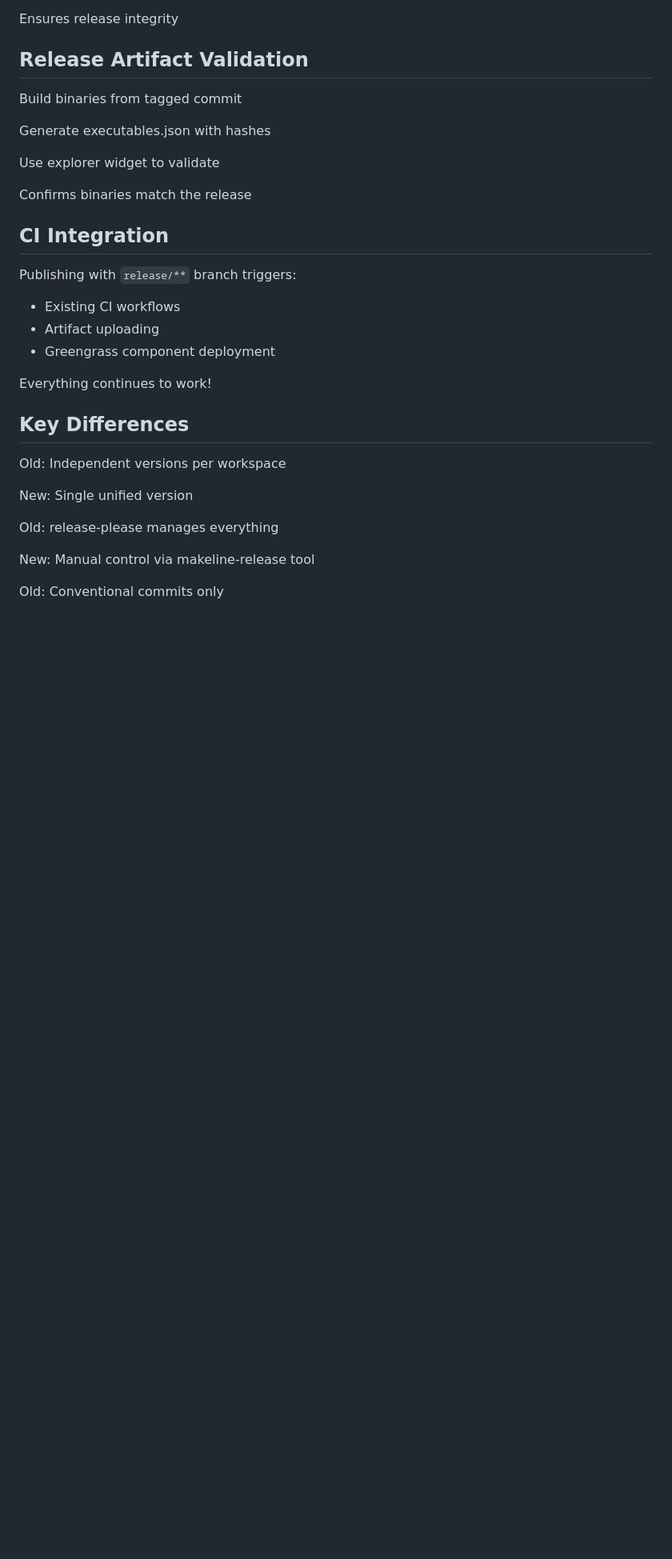
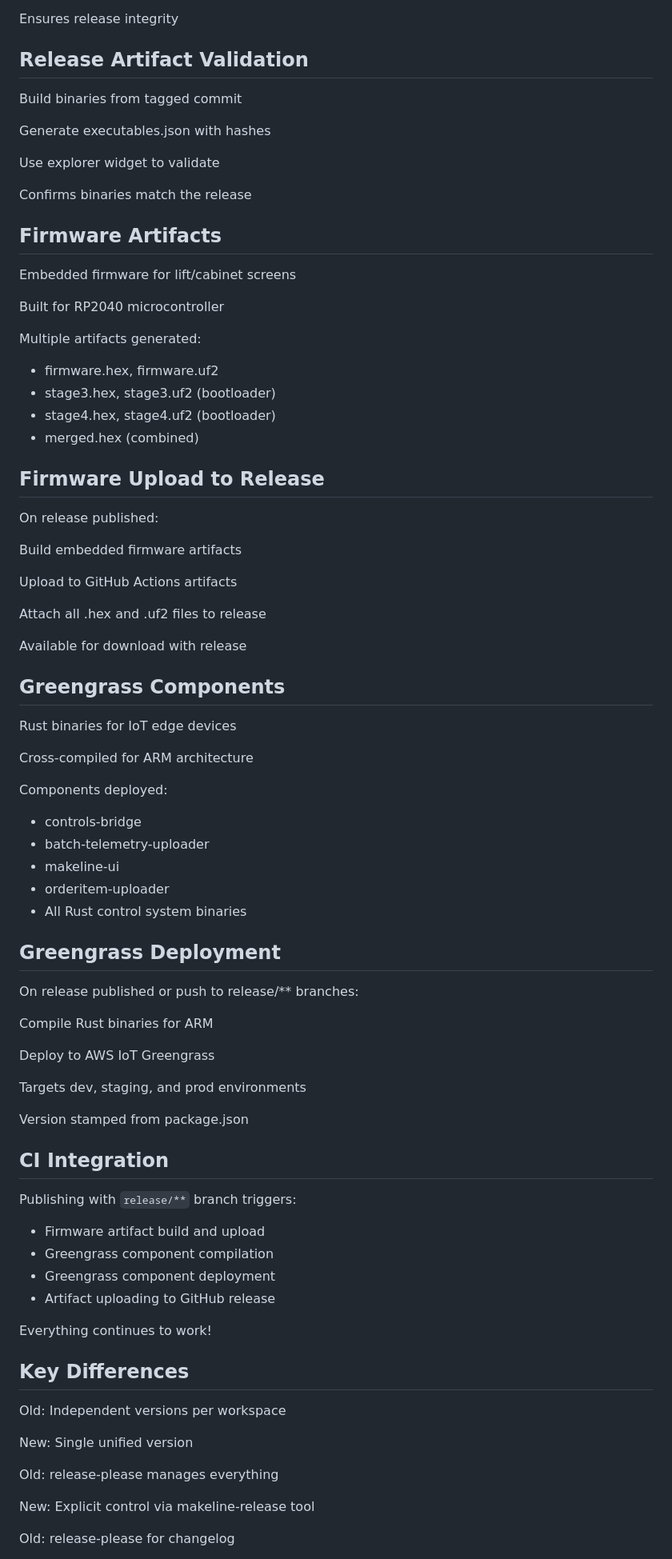
Before and after one commit to matthewjberger/releases, a Markdown page: README.md, the part around the change printed below. Shown: that part at 80% size. Drawn GitHub-style; blank space fills up the shorter version.

Commit message:
rework slides

```diff
--- a/README.md
+++ b/README.md
@@ -264,13 +266,65 @@ Use explorer widget to validate
 
 Confirms binaries match the release
 
+## Firmware Artifacts
+
+Embedded firmware for lift/cabinet screens
+
+Built for RP2040 microcontroller
+
+Multiple artifacts generated:
+
+- firmware.hex, firmware.uf2
+- stage3.hex, stage3.uf2 (bootloader)
+- stage4.hex, stage4.uf2 (bootloader)
+- merged.hex (combined)
+
+## Firmware Upload to Release
+
+On release published:
+
+Build embedded firmware artifacts
+
+Upload to GitHub Actions artifacts
+
+Attach all .hex and .uf2 files to release
+
+Available for download with release
+
+## Greengrass Components
+
+Rust binaries for IoT edge devices
+
+Cross-compiled for ARM architecture
+
+Components deployed:
+
+- controls-bridge
+- batch-telemetry-uploader
+- makeline-ui
+- orderitem-uploader
+- All Rust control system binaries
+
+## Greengrass Deployment
+
+On release published or push to release/** branches:
+
+Compile Rust binaries for ARM
+
+Deploy to AWS IoT Greengrass
+
+Targets dev, staging, and prod environments
+
+Version stamped from package.json
+
 ## CI Integration
 
 Publishing with `release/**` branch triggers:
 
-- Existing CI workflows
-- Artifact uploading
+- Firmware artifact build and upload
+- Greengrass component compilation
 - Greengrass component deployment
+- Artifact uploading to GitHub release
 
 Everything continues to work!
 
@@ -282,7 +336,7 @@ New: Single unified version
 
 Old: release-please manages everything
 
-New: Manual control via makeline-release tool
+New: Explicit control via makeline-release tool
 
-Old: Conventional commits only
+Old: release-please for changelog
 
```
Also changed, not shown: other parts of README.md (+9 -5 lines).
